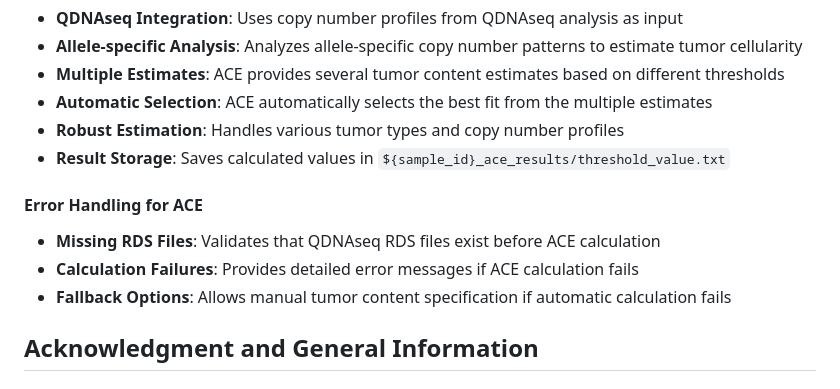
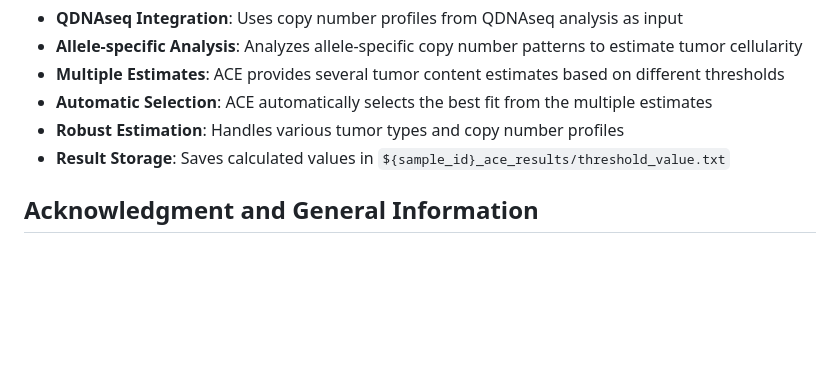
Before and after one commit to VilhelmMagnusLab/DIANA, a Markdown page: README.md, the part around one of its changes. GitHub-like rendering; blank space fills up the shorter version.

Commit message:
Remove 'Error Handling for ACE' section from README

```diff
--- a/README.md
+++ b/README.md
@@ -497,11 +497,6 @@ The pipeline includes intelligent tumor content handling using ACE (Allele-speci
 - **Robust Estimation**: Handles various tumor types and copy number profiles
 - **Result Storage**: Saves calculated values in `${sample_id}_ace_results/threshold_value.txt`
 
-#### **Error Handling for ACE**
-- **Missing RDS Files**: Validates that QDNAseq RDS files exist before ACE calculation
-- **Calculation Failures**: Provides detailed error messages if ACE calculation fails
-- **Fallback Options**: Allows manual tumor content specification if automatic calculation fails
-
 ## Acknowledgment and General Information
 
 ### Citing this Workflow
```
Also changed, not shown: other parts of README.md (+7 -7 lines).
